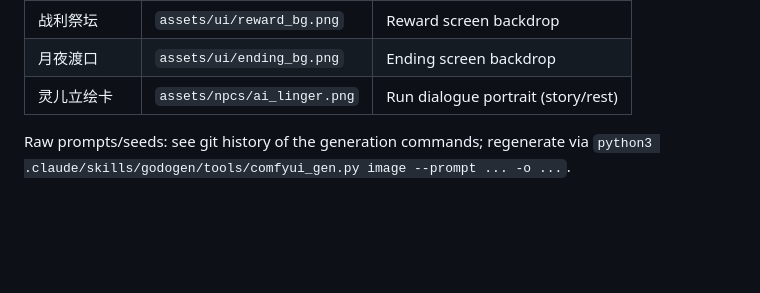
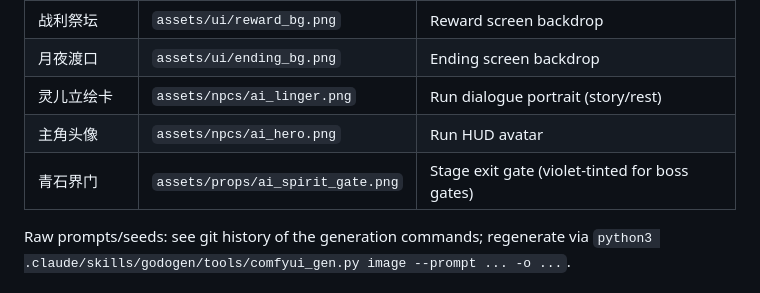
Before and after one commit to xiongchenyu6/bevy-open-rpg, a Markdown page: ASSETS.md, the part around the change. Rendered like a GitHub page; blank space fills up the shorter version.

```diff
--- a/ASSETS.md
+++ b/ASSETS.md
@@ -61,6 +61,8 @@ Late-story NPCs currently added through imagegen:
 | 战利祭坛 | `assets/ui/reward_bg.png` | Reward screen backdrop |
 | 月夜渡口 | `assets/ui/ending_bg.png` | Ending screen backdrop |
 | 灵儿立绘卡 | `assets/npcs/ai_linger.png` | Run dialogue portrait (story/rest) |
+| 主角头像 | `assets/npcs/ai_hero.png` | Run HUD avatar |
+| 青石界门 | `assets/props/ai_spirit_gate.png` | Stage exit gate (violet-tinted for boss gates) |
 
 Raw prompts/seeds: see git history of the generation commands; regenerate via
 `python3 .claude/skills/godogen/tools/comfyui_gen.py image --prompt ... -o ...`.
```
Also changed, not shown: STRUCTURE.md (+2 -2 lines), assets/props/ai_spirit_gate.png (added), 1 other file.
